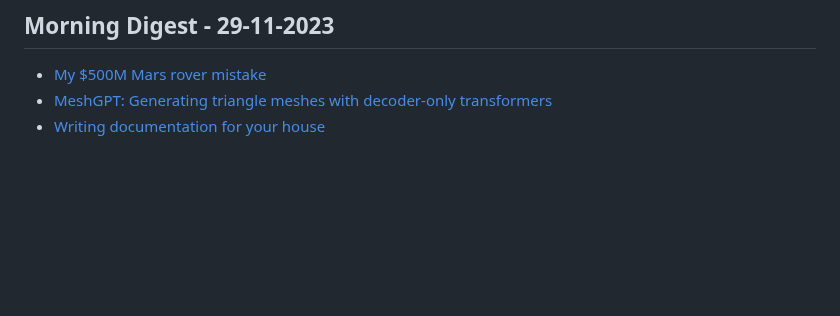
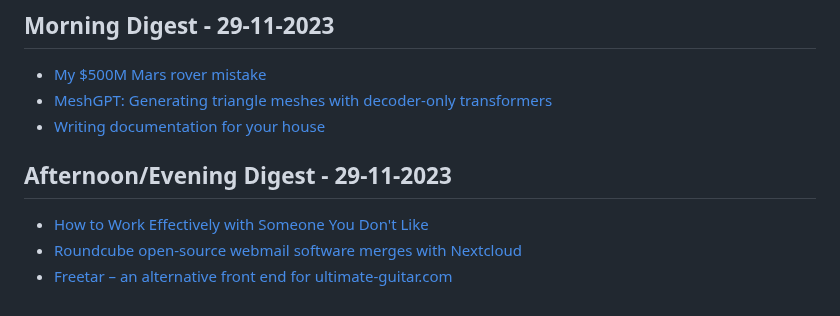
Before and after one commit to aymanxdev/daily-digest, a Markdown page: daily_news.md, the part around the change. Drawn GitHub-style; blank space fills up the shorter version.

Commit message:
Updated Daily Dev News

```diff
--- a/daily_news.md
+++ b/daily_news.md
@@ -740,3 +740,8 @@
 - [My $500M Mars rover mistake](https://www.chrislewicki.com/articles/failurestory)
 - [MeshGPT: Generating triangle meshes with decoder-only transformers](https://nihalsid.github.io/mesh-gpt/)
 - [Writing documentation for your house](https://luke.hsiao.dev/blog/housing-documentation/)
+## Afternoon/Evening Digest - 29-11-2023
+
+- [How to Work Effectively with Someone You Don't Like](https://www.forbes.com/sites/tracybrower/2023/11/26/5-ways-to-work-effectively-with-someone-you-really-dont-like/)
+- [Roundcube open-source webmail software merges with Nextcloud](https://www.phoronix.com/news/Roundcube-Nextcloud)
+- [Freetar – an alternative front end for ultimate-guitar.com](https://github.com/kmille/freetar)
```
